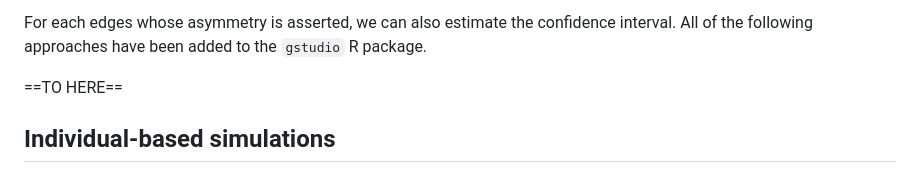
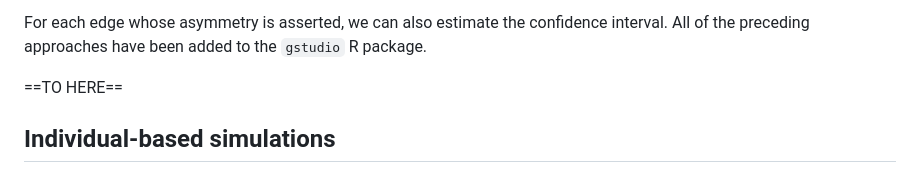
Before and after one commit to dyerlab/Genetic_Gravity, a Markdown page: index.md, the part around one of its changes. Rendered like a GitHub page.

```diff
--- a/index.md
+++ b/index.md
@@ -74,5 +74,5 @@ The asymmetry index is derived from the conditional genetic distances among stra
 
-For each edges whose asymmetry is asserted, we can also estimate the confidence interval.  All of the following approaches have been added to the `gstudio` R package.
+For each edge whose asymmetry is asserted, we can also estimate the confidence interval.  All of the preceding approaches have been added to the `gstudio` R package.
 
 ==TO HERE==
 
```
Also changed, not shown: other parts of index.md (+3 -3 lines).
